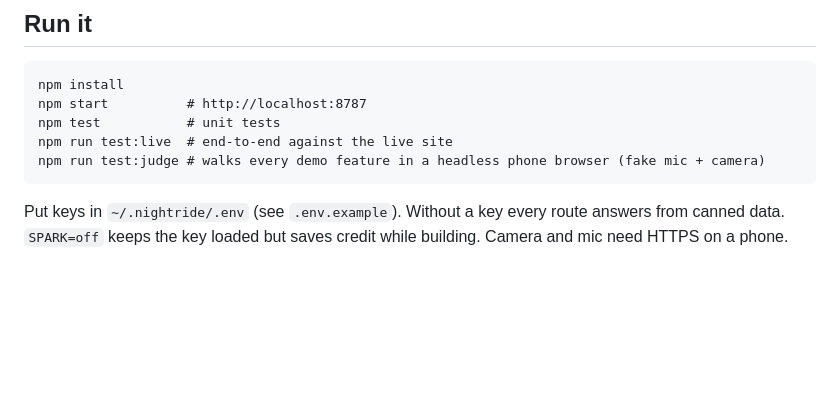
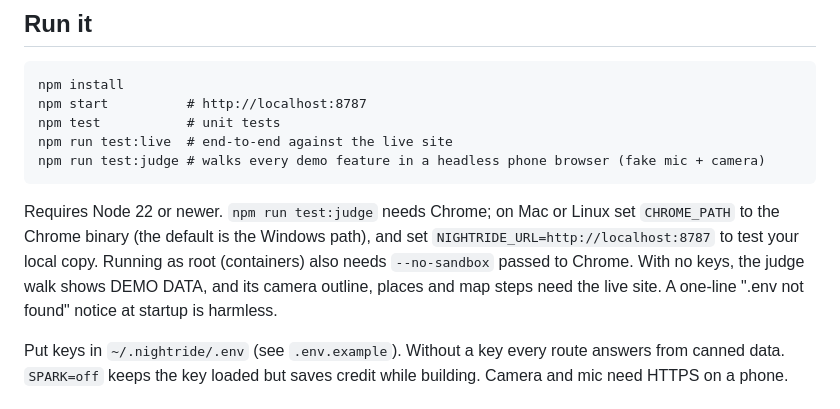
Before and after one commit to NoBanks/nightride, a Markdown page: README.md, the part around the change. GitHub-like rendering; blank space fills up the shorter version.

Commit message:
Add JUDGE_QUICKSTART and README run notes
Co-Authored-By: Claude Sonnet 5.5 <noreply@anthropic.com>
Claude-Session: https://claude.ai/code/session_01QKzeYNUsmqtkcmJphHHs9A

````diff
--- a/README.md
+++ b/README.md
@@ -78,6 +78,8 @@ npm run test:live  # end-to-end against the live site
 npm run test:judge # walks every demo feature in a headless phone browser (fake mic + camera)
 ```
 
+Requires Node 22 or newer. `npm run test:judge` needs Chrome; on Mac or Linux set `CHROME_PATH` to the Chrome binary (the default is the Windows path), and set `NIGHTRIDE_URL=http://localhost:8787` to test your local copy. Running as root (containers) also needs `--no-sandbox` passed to Chrome. With no keys, the judge walk shows DEMO DATA, and its camera outline, places and map steps need the live site. A one-line ".env not found" notice at startup is harmless.
+
 Put keys in `~/.nightride/.env` (see `.env.example`). Without a key every route answers from canned data.
 `SPARK=off` keeps the key loaded but saves credit while building. Camera and mic need HTTPS on a phone.
 
````
Also changed, not shown: JUDGE_QUICKSTART.md (added, +40 -0 lines).
